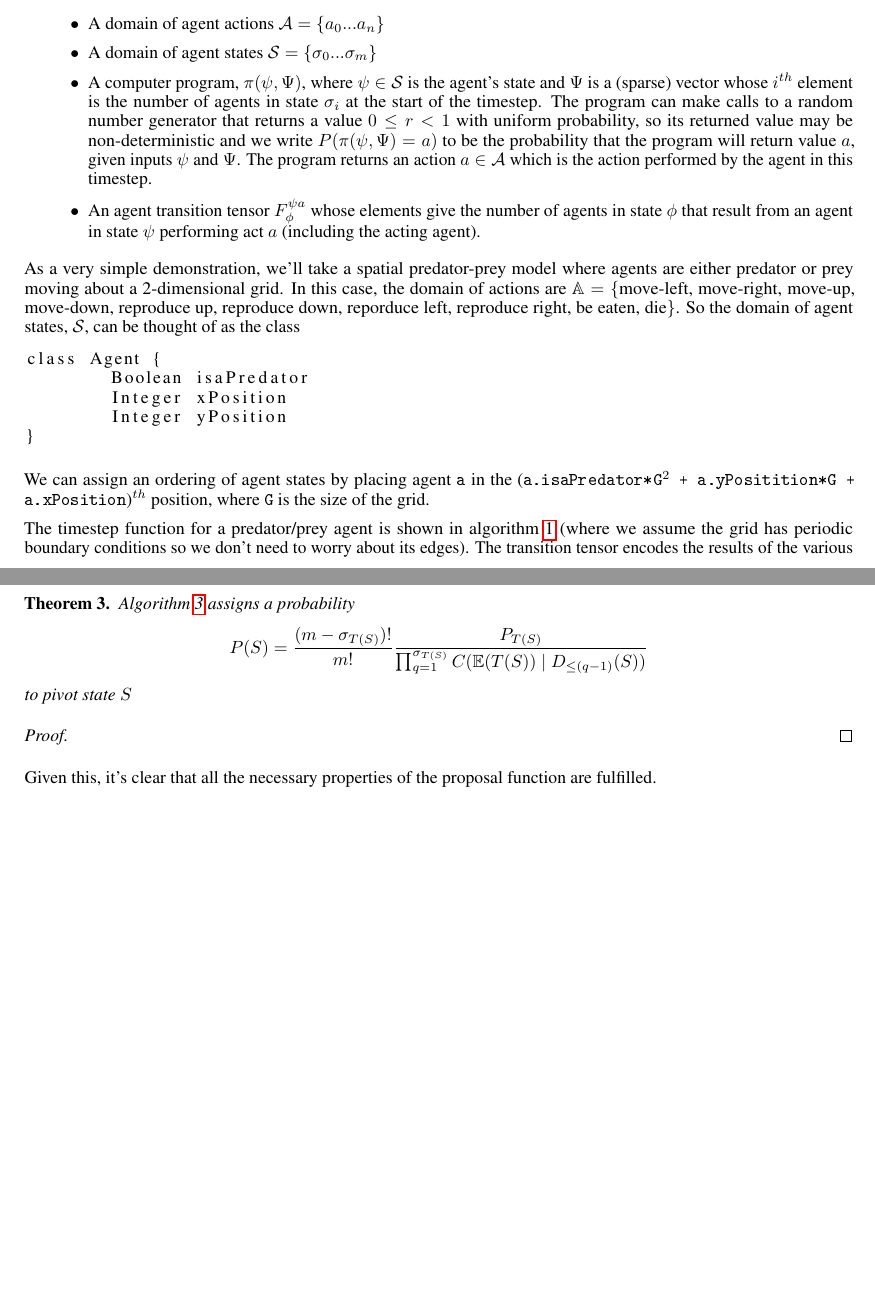
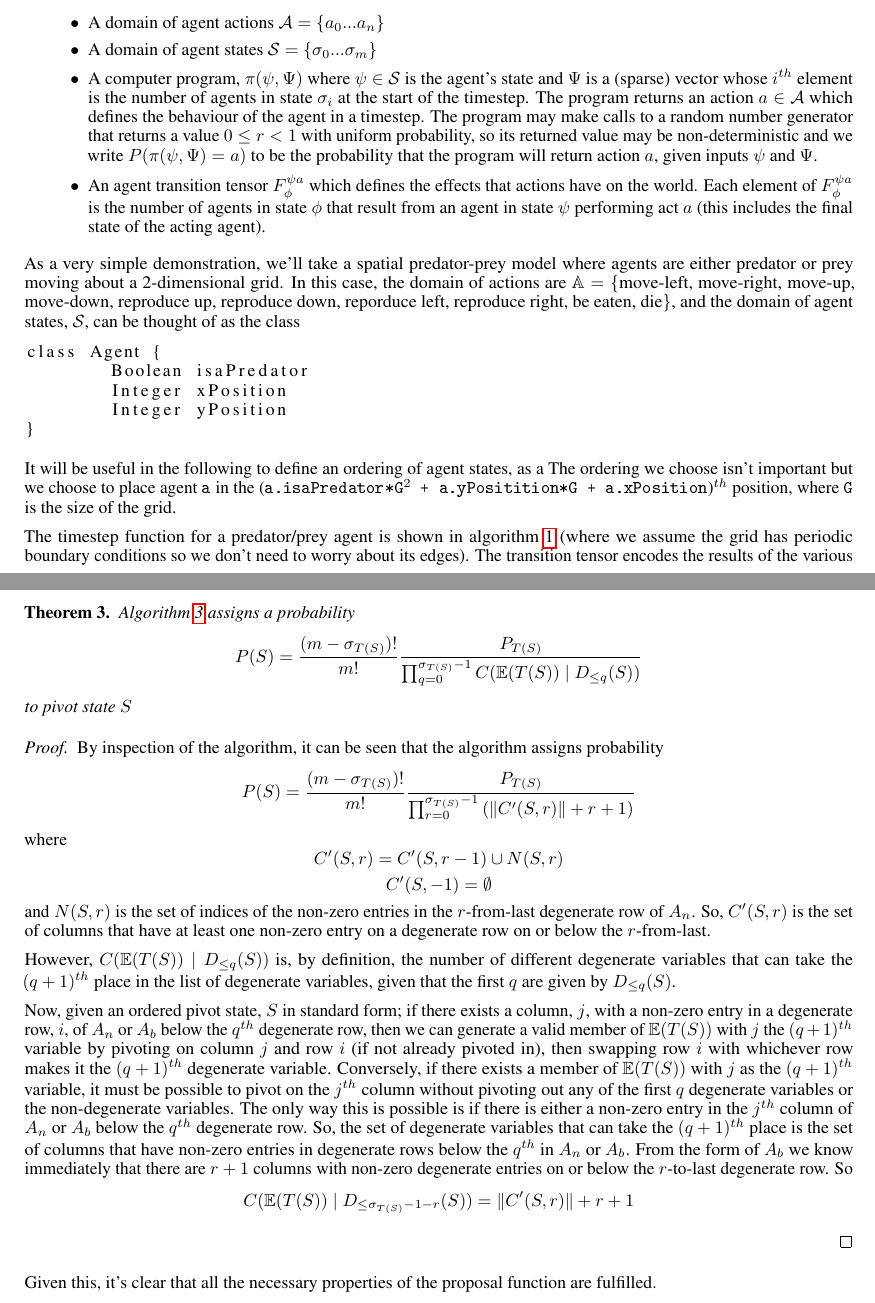
Before and after one commit to danftang/AgentBasedMCMC, a LaTeX paper (doc/ABMCMC.tex): two parts of pages 1 and 8 of 8, joined at a grey line, cut so that both start at the same text, the shorter picture padded with empty space. The pictures show the PDF file doc/ABMCMC.pdf that the author committed with the source.

Commit message:
implemented new sampling algorithm

```diff
--- a/doc/ABMCMC.tex
+++ b/doc/ABMCMC.tex
@@ -62,12 +62,12 @@ Suppose we have a timestepping ABM where agents have a finite number of possible
 
 \item A domain of agent states $\mathcal{S} = \{\sigma_0 ... \sigma_m\}$
 
-\item A computer program, $\pi(\psi,\Psi)$,  where $\psi \in \mathcal{S}$ is the agent's state and $\Psi$ is a (sparse) vector whose $i^{th}$ element is the number of agents in state $\sigma_i$ at the start of the timestep. The program can make calls to a random number generator that returns a value $0 \le r < 1$ with uniform probability, so its returned value may be non-deterministic and we write $P(\pi(\psi,\Psi)=a)$ to be the probability that the program will return value $a$, given inputs $\psi$ and $\Psi$. The program returns an action $a \in \mathcal{A}$ which is the action  performed by the agent in this timestep.
+\item A computer program, $\pi(\psi,\Psi)$ where $\psi \in \mathcal{S}$ is the agent's state and $\Psi$ is a (sparse) vector whose $i^{th}$ element is the number of agents in state $\sigma_i$ at the start of the timestep. The program returns an action $a \in \mathcal{A}$ which defines the behaviour of the agent in a timestep. The program may make calls to a random number generator that returns a value $0 \le r < 1$ with uniform probability, so its returned value may be non-deterministic and we write $P(\pi(\psi,\Psi)=a)$ to be the probability that the program will return action $a$, given inputs $\psi$ and $\Psi$.
 
-\item An agent transition tensor $F_\phi^{\psi a}$ whose elements give the number of agents in state $\phi$ that result from an agent in state $\psi$ performing act $a$ (including the acting agent).
+\item An agent transition tensor $F_\phi^{\psi a}$ which defines the effects that actions have on the world. Each element of $F^{\psi a}_\phi$ is the number of agents in state $\phi$ that result from an agent in state $\psi$ performing act $a$ (this includes the final state of the acting agent).
 \end{itemize}
 
-As a very simple demonstration, we'll take a spatial predator-prey model where agents are either predator or prey moving about a 2-dimensional grid. In this case, the domain of actions are $\mathbb{A} = \{$move-left, move-right, move-up, move-down, reproduce up, reproduce down, reporduce left, reproduce right, be eaten, die$\}$. So the domain of agent states, $\mathcal{S}$, can be thought of as the class
+As a very simple demonstration, we'll take a spatial predator-prey model where agents are either predator or prey moving about a 2-dimensional grid. In this case, the domain of actions are $\mathbb{A} = \{$move-left, move-right, move-up, move-down, reproduce up, reproduce down, reporduce left, reproduce right, be eaten, die$\}$, and the domain of agent states, $\mathcal{S}$, can be thought of as the class
 \begin{lstlisting}
 class Agent {
 	Boolean	isaPredator
@@ -76,7 +76,7 @@ class Agent {
 }
 \end{lstlisting}
 
-We can assign an ordering of agent states by placing agent \texttt{a} in the (\texttt{a.isaPredator*G$^2$ + a.yPositition*G + a.xPosition})$^{th}$ position, where \texttt{G} is the size of the grid.
+It will be useful in the following to define an ordering of agent states, as a The ordering we choose isn't important but we choose to place agent \texttt{a} in the (\texttt{a.isaPredator*G$^2$ + a.yPositition*G + a.xPosition})$^{th}$ position, where \texttt{G} is the size of the grid.
 
 \begin{algorithm}
 \caption{Timestep of a predator/prey agent}
@@ -257,4 +257,4 @@ where the vector $x$ contains the elements of the trajectory tensor $T^t_{\psi a
 \section{From convex polyhedron to Markov process}
 %#####################################################
 
-Given a set of inequalities that contain the support of the posterior, we next need to define a stochastic proposal function $f:\mathbb{S} \to \mathbb{S}$ on a set of Markov states, $\mathbb{S}$, where each state, $\sigma$, is associated with a trajectory $T(\sigma)$. The proposal function should have the following properties:
+Given a set of inequalities that contain the support of the posterior, we next need to define a stochastic proposal function $f:\mathbb{S} \to \mathbb{S}$ on a set of Markov states, $\mathbb{S}$, where each state, $S$, is associated with a trajectory $T(S)$. The proposal function should have the following properties:
@@ -306,9 +306,9 @@ A_bX_b + A_nX_n = B
 \end{equation}
 where $X_b$ and $X_n$ are the basic and non-basic variables respectively, $A_b$ is the matrix formed from the columns in $A$ that correspond to the basic variables and $A_n$ is the matrix formed from the columns of $A$ that correspond to the non-basic variables. If we now constrain all non-basic variables to zero then we're left with $A_bX_b = B$ but since $A_b$ is an $m \times m$ square matrix then $X_b = A_b^{-1}B$ gives a unique solution, as long as $A_b$ is invertable. If $A_b$ is invertable and $X_b$ has no negative entries then we say that the pivot state is valid. It can be shown that all valid pivot states of equations \ref{Axy} correspond to extreme points\cite{dantzig1955generalized}.
 
-This idea leads to a computationally very efficient way of perturbing trajectories. We begin by representing the constraints and the current trajectory in the form of equation \ref{tableau1}. If we multiply any row of $A_b$ by some constant, $c$, then the truth of equation \ref{tableau1} can be maintained by multiplying the same row of $A_n$ and of $B$ by $c$ as well. Similarly if we add one row of $A_b$ to another row, the equations can be maintained by performing the same row operation on $A_n$ and $B$. If the current trajectory is valid, then $A_b$ must be invertable, so it is possible, by performing a sequence of row additions and multiplications, to transform $A_b$ into a form such that each row and column is zero on all elements except one, which is 1. We'll call this the standard form. Once in this form, the solution $X_b$ can be read off directly from $B$ if we assume $X_n = 0$.
+This idea leads to a computationally very efficient way of perturbing trajectories. We begin by representing the constraints and the current trajectory in the form of equation \ref{tableau1}. If we multiply any row of $A_b$ by some constant, $c$, then the truth of equation \ref{tableau1} can be maintained by multiplying the same row of $A_n$ and of $B$ by $c$ as well. Similarly if we add one row of $A_b$ to another row, the equations can be maintained by performing the same row operation on $A_n$ and $B$. If the pivot state is valid, then $A_b$ is invertable so we can use Gaussian elimination, by performing a sequence of row additions and multiplications, to transform $A_b$ into a form such that each row and column is zero on all elements except one, which is 1. We'll call this the standard form. Once in this form, if we assume $X_n = 0$ the solution for $X_b$ can be read off directly from $B$.
 
-Given a valid solution in standard form, a perturbed valid solution can be generated by choosing a column, $C$, of $A_n$, with at least one positive-valued row, and choosing from among those rows the one, $C_i$, that minimises $B_i/C_i$. We then make the variable corresponding to column $C$ a basic variable and make the basic variable corresponding to row $i$ of $A_b$ non-basic by swapping column $C$ with the column on row $i$ of $A_b$ that has value 1. $A_b$ is now not in standard form as column $C$ will, in general, have more than one non-zero value so we perform row additions and multiplications to return it to standard form. This perturbation is known as a \textit{pivot} operation and is the same method as employed in the Simplex algorithm\cite{dantzig1955generalized}\cite{vanderbei2015linear}. This is exactly what we need for our proposal function since it efficiently generates a new valid trajectory from a current one.
+Given a valid pivot state in standard form, a perturbed valid solution can be generated by choosing a column, $C$, of $A_n$, with at least one positive-valued row, and choosing from among those rows the one, $C_i$, that minimises $B_i/C_i$. We then make the variable corresponding to column $C$ a basic variable and make the basic variable corresponding to row $i$ of $A_b$ non-basic by swapping column $C$ with the column on row $i$ of $A_b$ that has value 1. $A_b$ is now not in standard form as column $C$ will, in general, have more than one non-zero value so we perform Gaussian elimination (row additions and multiplications) to return it to standard form. This perturbation is known as a \textit{pivot} operation and is the same method as employed in the Simplex algorithm\cite{dantzig1955generalized}\cite{vanderbei2015linear}. This is exactly what we need for our proposal function since it efficiently generates a new valid trajectory from a current one.
 
 Although pivoting ensures solutions are positive, there may exist extreme points that don't fall on the grid of integer solutions and so do not satisfy the integer constraint. However, if we posit the existence of a \textit{null trajectory} and associate all fractional solutions with the null trajectory, then simply ignore null samples, then we end up with samples from the posterior, as required (i.e. the Markov chain can pass through fractional states, but no sample is generated when doing so). However, we don't want to spend too much computational effort moving between fractional states, so we encourage the Markov process away from these fractional states by multiplying their probability by a ``fractional penalty'' $e^{-kn}$ where $n$ is the number of non-integer values in the solution and $k$ is a constant parameter.
 
@@ -332,3 +327,10 @@ To solve this problem in a computationally efficient way we introduce the concep
+\State $r \leftarrow 0$
+\For{$i = |B|-1 \text{ down to } 0$}
+  \If{B[i] == 0}
+	\State $C \leftarrow C \ \cup $ the indices of the non-zero entries in row $i$ of $A_n$
+	\State $P_d \leftarrow P_d/(|C|+r+1)$
+	\State $r \leftarrow r + 1$
+  \EndIf
 \EndFor
 \State \Return $\frac{P_d P_T(|B|-\sigma)!}{|B|!}$
 \EndFunction
@@ -383,7 +385,7 @@ i.e. among the members of $\mathbb{S}$ that have the degenerate variable prefix
 \begin{theorem}
 If we assign the probability
 \[
-P(S) =  \frac{(m-\sigma_{T(S)})!}{m!} \frac{P_{T(S)}}{\prod_{q=1}^{\sigma_{T(S)}} C(\mathbb{E}(T(S)) \mid D_{\le (q-1)}(S))}
+P(S) =  \frac{(m-\sigma_{T(S)})!}{m!} \frac{P_{T(S)}}{\prod_{q=0}^{\sigma_{T(S)}-1} C(\mathbb{E}(T(S)) \mid D_{\le q}(S))}
 \]
 to pivot state $S$, where $m$ is the number of constraints and $\sigma_{T}$ is the degeneracy of trajectory $T$ (i.e. $m$ minus the number of non-zero variables in $T$) then
 \[
@@ -394,7 +396,7 @@ to pivot state $S$, where $m$ is the number of constraints and $\sigma_{T}$ is t
 Expanding the sum over degenerate states
 \[
 \sum_{S \in \mathbb{E}(T)} P(S) =
-P_T \frac{(m-\sigma_T)!}{m!} \sum_{S \in \mathbb{E}(T)} \frac{1}{\prod_{q=1}^{\sigma_T} C(\mathbb{E}(T) \mid D_{\le (q-1)}(S))}
+P_T \frac{(m-\sigma_T)!}{m!} \sum_{S \in \mathbb{E}(T)} \frac{1}{\prod_{q=0}^{\sigma_T-1} C(\mathbb{E}(T) \mid D_{\le q}(S))}
 \]
 
 Notice first that all pivot states with the same $\sigma_T$-tuple of degenerate variables, $D(S)$, have the same probability. There are exactly $\frac{m!}{(m-\sigma_T)!}$ ordered pivot states with a given $D(S)$, corresponding to the different placings of the $m-\sigma_T$ non-degenerate basic variables among the $m$ possible positions. So, if we let
@@ -446,11 +448,32 @@ we can now use the same argument again to reduce the upper bound of $q$ iterativ
 \begin{theorem}
 Algorithm \ref{probAlgorithm} assigns a probability
 \[
-P(S) =  \frac{(m-\sigma_{T(S)})!}{m!} \frac{P_{T(S)}}{\prod_{q=1}^{\sigma_{T(S)}} C(\mathbb{E}(T(S)) \mid D_{\le (q-1)}(S))}
+P(S) =  \frac{(m-\sigma_{T(S)})!}{m!} \frac{P_{T(S)}}{\prod_{q=0}^{\sigma_{T(S)}-1} C(\mathbb{E}(T(S)) \mid D_{\le q}(S))}
 \]
 to pivot state $S$
 \end{theorem}
 \begin{proof}
+By inspection of the algorithm, it can be seen that the algorithm assigns probability
+\[
+P(S) =  \frac{(m-\sigma_{T(S)})!}{m!} \frac{P_{T(S)}}{\prod_{r=0}^{\sigma_{T(S)}-1} \left(\left\|C'(S, r)\right\| + r + 1\right)}
+\]
+where
+\[
+C'(S,r) = C'(S,r-1) \cup N(S,r)
+\]
+\[
+C'(S,-1) = \emptyset
+\]
+and $N(S,r)$ is the set of indices of the non-zero entries in the $r$-from-last degenerate row of $A_n$. So, $C'(S,r)$ is the set of columns that have at least one non-zero entry on a degenerate row on or below the $r$-from-last.
+
+However, $C(\mathbb{E}(T(S)) \mid D_{\le q}(S))$ is, by definition, the number of different degenerate variables that can take the $(q+1)^{th}$ place in the list of degenerate variables, given that the first $q$ are given by $D_{\le q}(S)$.
+
+Now, given an ordered pivot state, $S$ in standard form; if there exists a column, $j$, with a non-zero entry in a degenerate row, $i$,  of $A_n$ or $A_b$ below the $q^{th}$ degenerate row, then we can generate a valid member of $\mathbb{E}(T(S))$ with $j$ the $(q+1)^{th}$ variable by pivoting on column $j$ and row $i$ (if not already pivoted in), then swapping row $i$ with whichever row makes it the $(q+1)^{th}$ degenerate variable. Conversely, if there exists a member of $\mathbb{E}(T(S))$ with $j$ as the $(q+1)^{th}$ variable, it must be possible to pivot on the $j^{th}$ column without pivoting out any of the first $q$ degenerate variables or the non-degenerate variables. The only way this is possible is if there is either a non-zero entry in the $j^{th}$ column of $A_n$ or $A_b$ below the $q^{th}$ degenerate row. So, the set of degenerate variables that can take the $(q+1)^{th}$ place is the set of columns that have non-zero entries in degenerate rows below the $q^{th}$ in $A_n$ or $A_b$. From the form of $A_b$ we know immediately that there are $r+1$ columns with non-zero degenerate entries on or below the $r$-to-last degenerate row. So
+\[
+C(\mathbb{E}(T(S)) \mid D_{\le \sigma_{T(S)} -1 - r}(S)) = \left\|C'(S, r)\right\| + r + 1
+\]
+
+
 \end{proof}
 
 
```
Also changed, not shown: doc/ABMCMC.pdf, doc/ABMCMC.tex (9 more changed lines), 3 other files.
